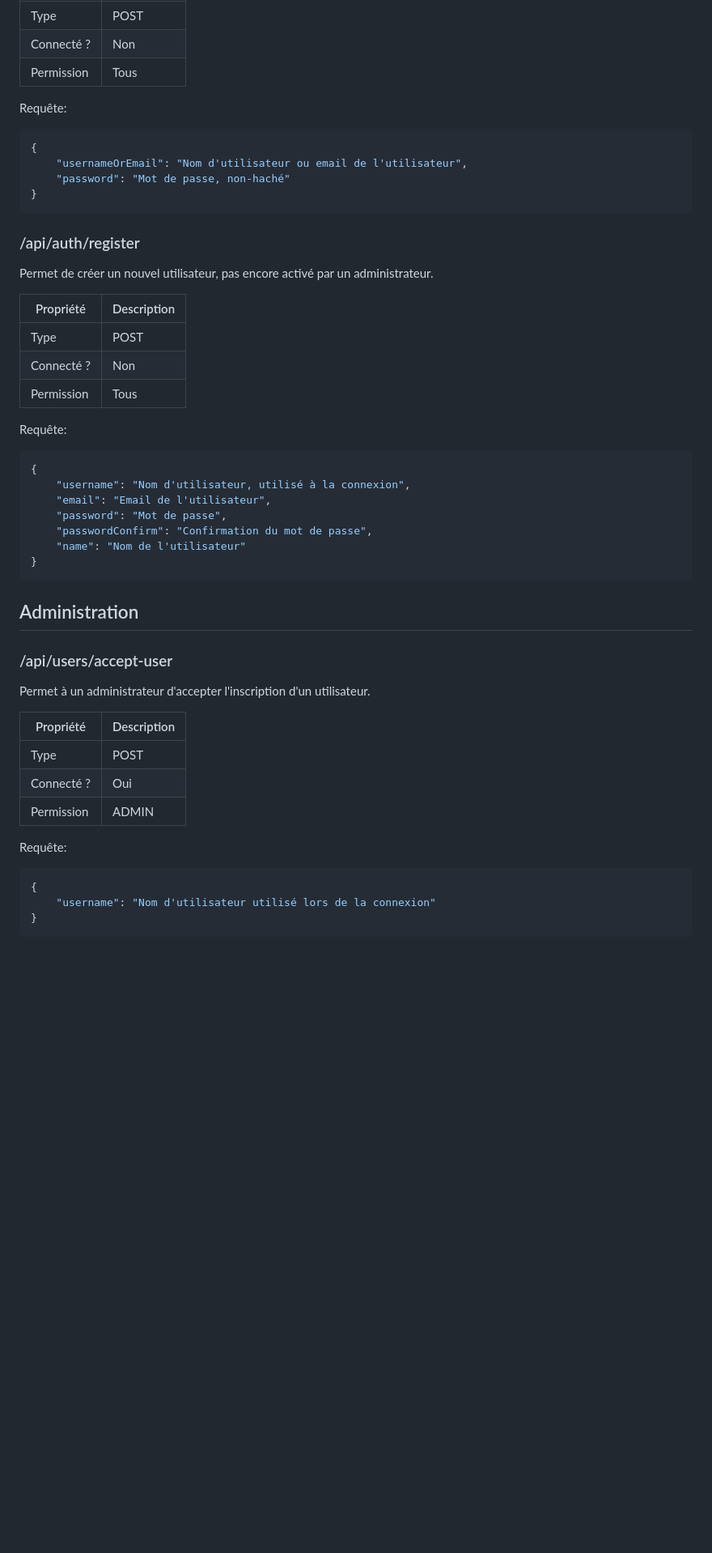
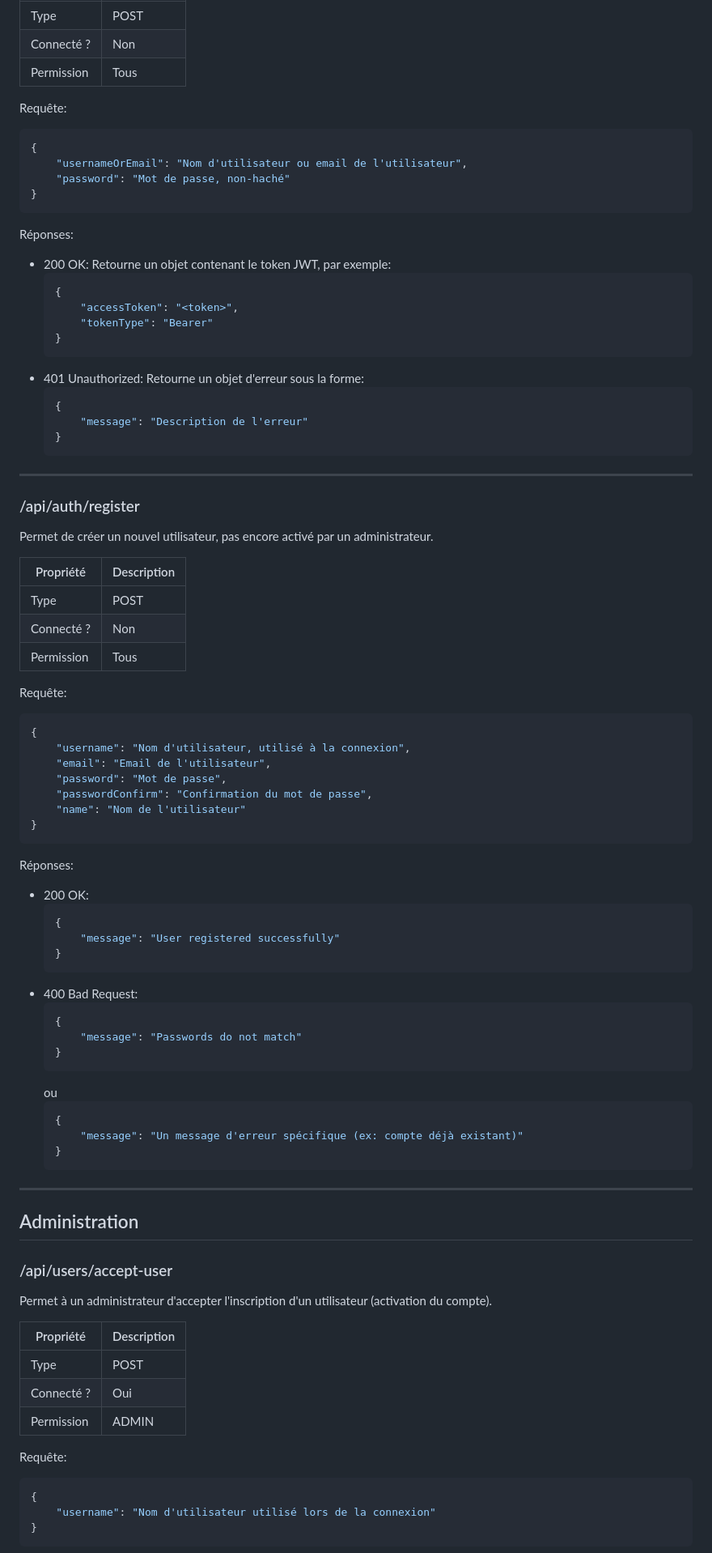
Before and after one commit to fleefie/projet-devweb-ing1, a Markdown page: doc/API.md, the part around the change printed below. Shown: that part at 81% size. Rendered like a GitHub page; blank space fills up the shorter version.

````diff
--- a/doc/API.md
+++ b/doc/API.md
@@ -18,13 +40,29 @@ Permet de se connecter pour pouvoir accéder au site.
 | Permission | Tous                                    |
 
 Requête:
-
 ```json
 {
     "usernameOrEmail": "Nom d'utilisateur ou email de l'utilisateur",
     "password": "Mot de passe, non-haché"
 }
 ```
+
+Réponses:
+- 200 OK: Retourne un objet contenant le token JWT, par exemple:
+  ```json
+  {
+      "accessToken": "<token>",
+      "tokenType": "Bearer"
+  }
+  ```
+- 401 Unauthorized: Retourne un objet d'erreur sous la forme:
+  ```json
+  {
+      "message": "Description de l'erreur"
+  }
+  ```
+
+---
 
 ### /api/auth/register
 
@@ -37,7 +75,6 @@ Permet de créer un nouvel utilisateur, pas encore activé par un administrateur
 | Permission | Tous                                    |
 
 Requête:
-
 ```json
 {
     "username": "Nom d'utilisateur, utilisé à la connexion",
@@ -48,11 +85,33 @@ Requête:
 }
 ```
 
+Réponses:
+- 200 OK:
+  ```json
+  {
+      "message": "User registered successfully"
+  }
+  ```
+- 400 Bad Request:
+  ```json
+  {
+      "message": "Passwords do not match"
+  }
+  ```
+  ou
+  ```json
+  {
+      "message": "Un message d'erreur spécifique (ex: compte déjà existant)"
+  }
+  ```
+
+---
+
 ## Administration
 
 ### /api/users/accept-user
 
-Permet à un administrateur d'accepter l'inscription d'un utilisateur.
+Permet à un administrateur d'accepter l'inscription d'un utilisateur (activation du compte).
 
 | Propriété  | Description                             |
 |------------|-----------------------------------------|
@@ -61,7 +120,6 @@ Permet à un administrateur d'accepter l'inscription d'un utilisateur.
 | Permission | ADMIN                                   |
 
 Requête:
-
 ```json
 {
     "username": "Nom d'utilisateur utilisé lors de la connexion"
````
Also changed, not shown: other parts of doc/API.md (+206 -21 lines).
